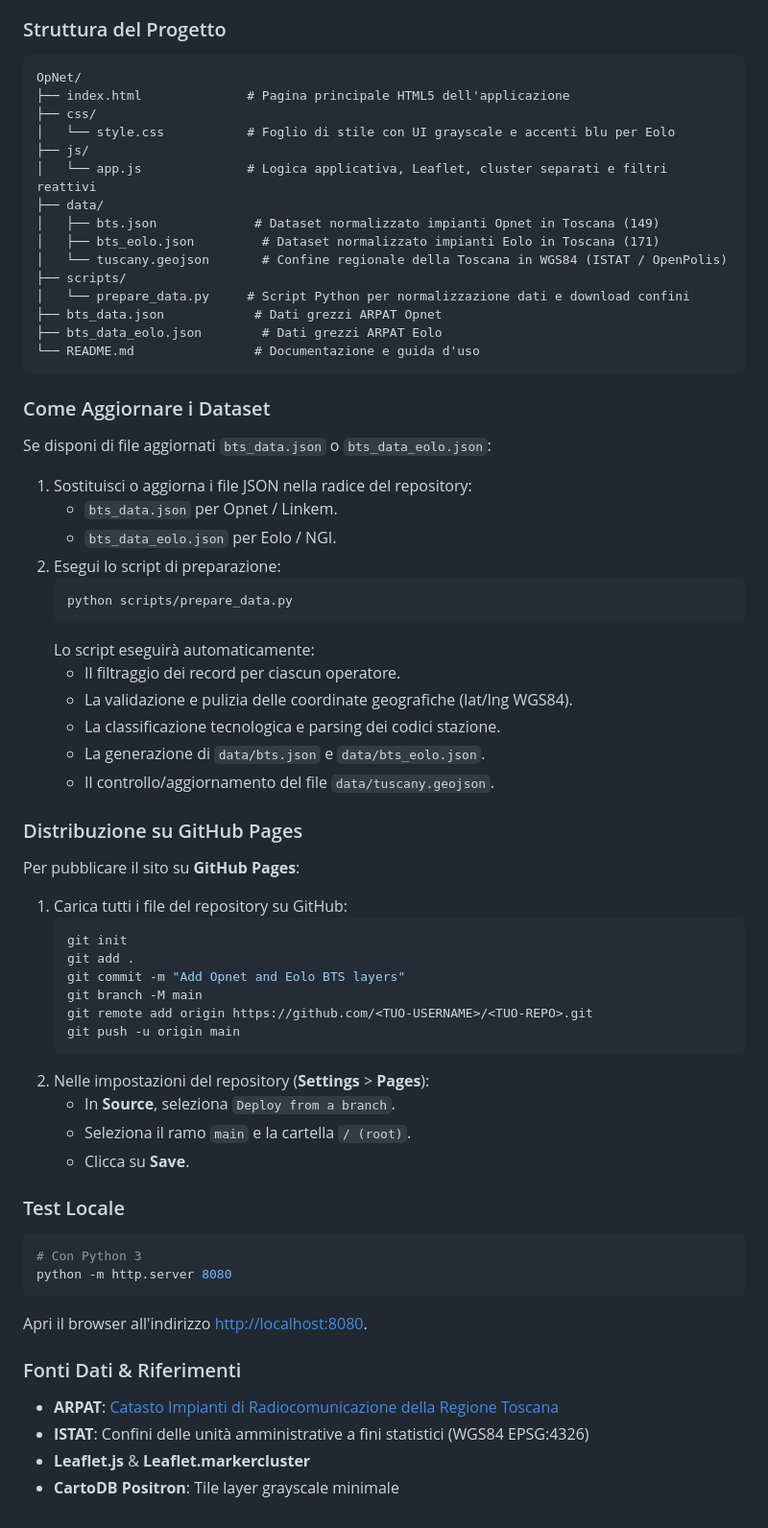
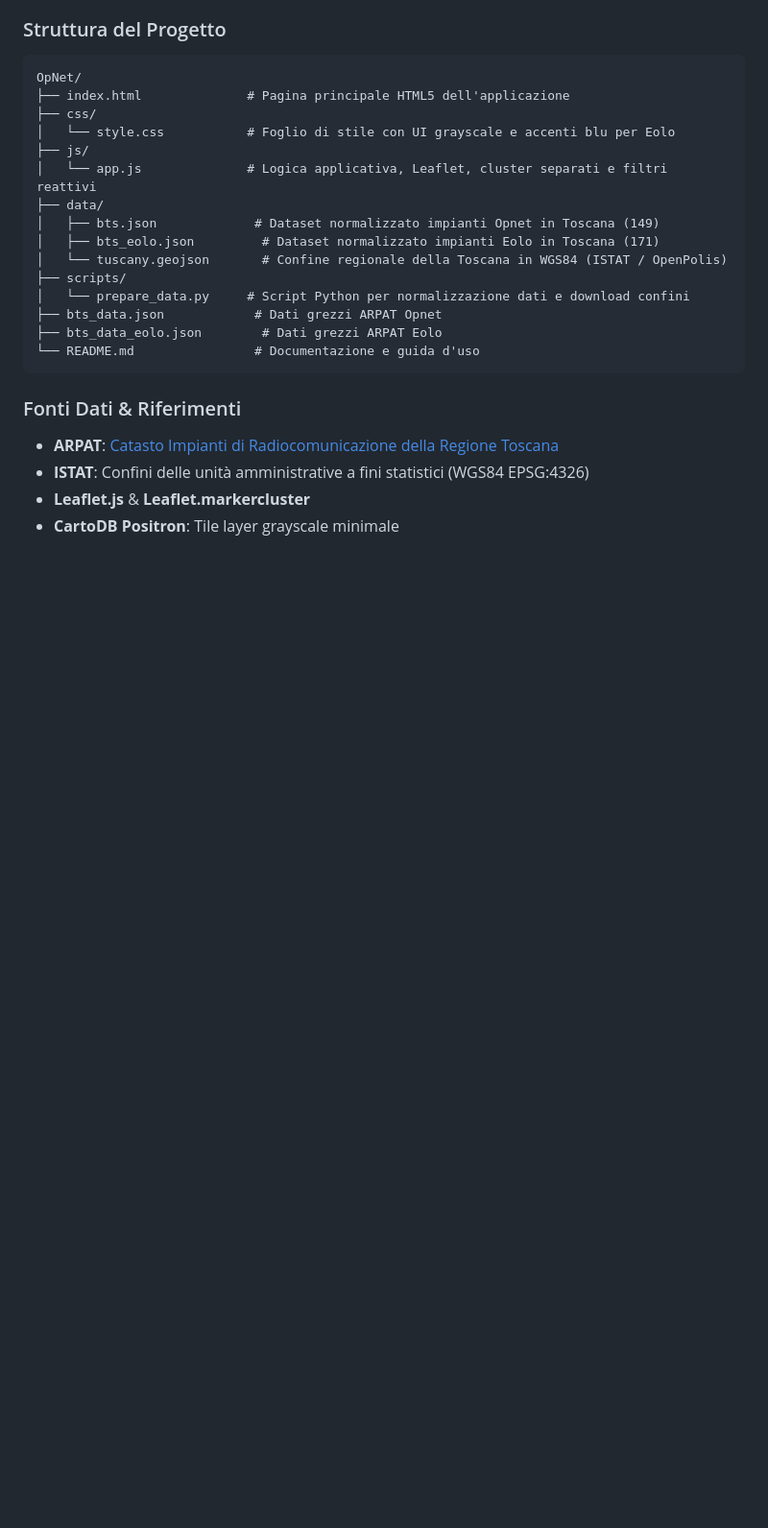
Before and after one commit to hainetsoftware/fwa-map-italia, a Markdown page: README.md, the part around one of its changes. Shown at 96% size. Drawn GitHub-style; blank space fills up the shorter version.

````diff
--- a/README.md
+++ b/README.md
@@ -154,51 +109,6 @@ OpNet/
 └── README.md                # Documentazione e guida d'uso
 ```
 
-### Come Aggiornare i Dataset
-
-Se disponi di file aggiornati `bts_data.json` o `bts_data_eolo.json`:
-
-1. Sostituisci o aggiorna i file JSON nella radice del repository:
-   - `bts_data.json` per Opnet / Linkem.
-   - `bts_data_eolo.json` per Eolo / NGI.
-2. Esegui lo script di preparazione:
-   ```bash
-   python scripts/prepare_data.py
-   ```
-   Lo script eseguirà automaticamente:
-   - Il filtraggio dei record per ciascun operatore.
-   - La validazione e pulizia delle coordinate geografiche (lat/lng WGS84).
-   - La classificazione tecnologica e parsing dei codici stazione.
-   - La generazione di `data/bts.json` e `data/bts_eolo.json`.
-   - Il controllo/aggiornamento del file `data/tuscany.geojson`.
-
-### Distribuzione su GitHub Pages
-
-Per pubblicare il sito su **GitHub Pages**:
-
-1. Carica tutti i file del repository su GitHub:
-   ```bash
-   git init
-   git add .
-   git commit -m "Add Opnet and Eolo BTS layers"
-   git branch -M main
-   git remote add origin https://github.com/<TUO-USERNAME>/<TUO-REPO>.git
-   git push -u origin main
-   ```
-2. Nelle impostazioni del repository (**Settings** > **Pages**):
-   - In **Source**, seleziona `Deploy from a branch`.
-   - Seleziona il ramo `main` e la cartella `/ (root)`.
-   - Clicca su **Save**.
-
-### Test Locale
-
-```bash
-# Con Python 3
-python -m http.server 8080
-```
-
-Apri il browser all'indirizzo [http://localhost:8080](http://localhost:8080).
-
 ### Fonti Dati & Riferimenti
 
 - **ARPAT**: [Catasto Impianti di Radiocomunicazione della Regione Toscana](https://www.arpat.toscana.it/impianti-di-radiocomunicazione/)
````
Also changed, not shown: other parts of README.md (+0 -45 lines).
